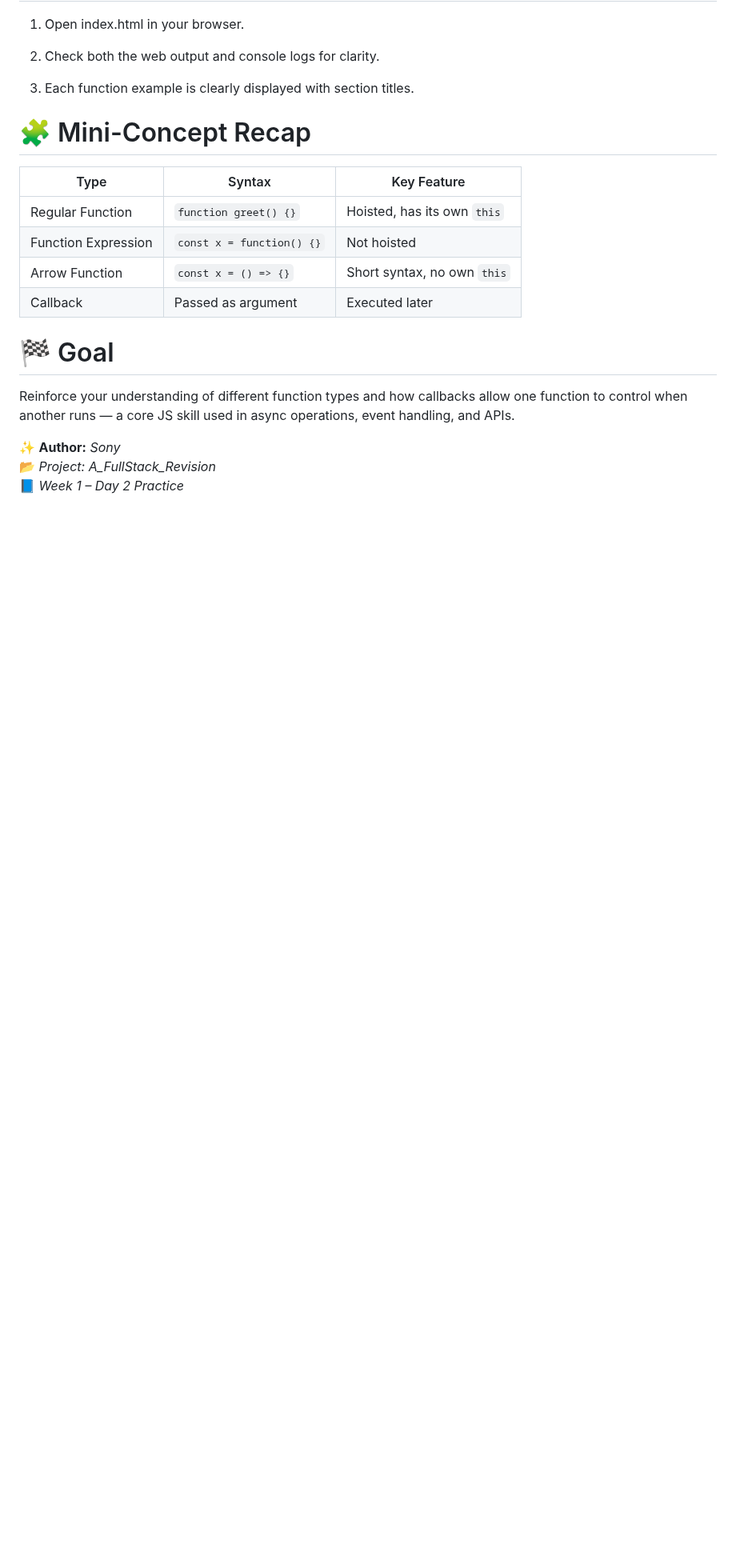
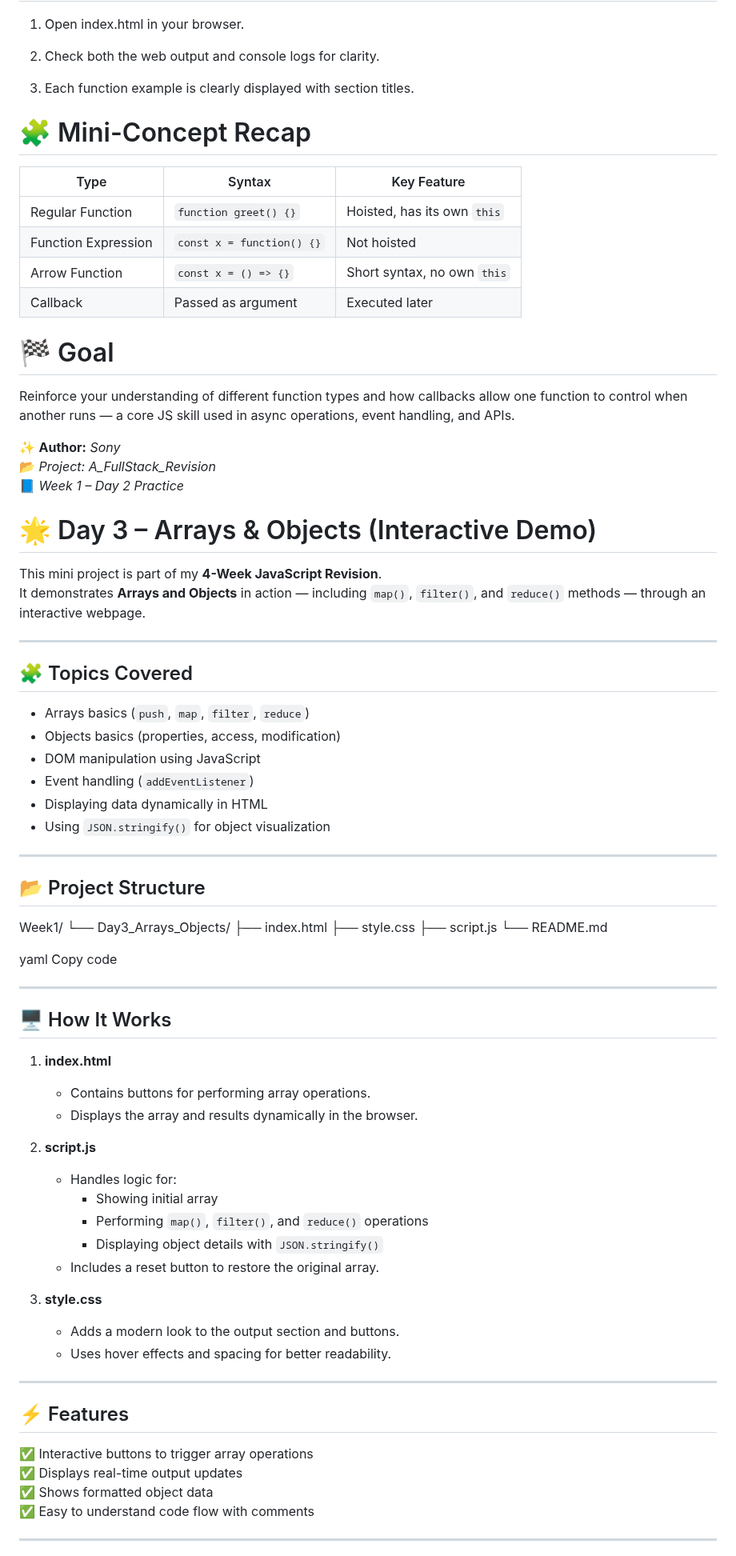
Before and after one commit to sonyphoebeb/fullstack-revision-4weeks, a Markdown page: README.md, the part around one of its changes. Shown at 80% size. Rendered like a GitHub page; blank space fills up the shorter version.

```diff
--- a/README.md
+++ b/README.md
@@ -219,3 +219,64 @@ Reinforce your understanding of different function types and how callbacks allow
 ✨ **Author:** *Sony*
 📂 *Project: A_FullStack_Revision*
 📘 *Week 1 – Day 2 Practice*
+
+
+# 🌟 Day 3 – Arrays & Objects (Interactive Demo)
+
+This mini project is part of my **4-Week JavaScript Revision**.
+It demonstrates **Arrays and Objects** in action — including `map()`, `filter()`, and `reduce()` methods — through an interactive webpage.
+
+---
+
+## 🧩 Topics Covered
+- Arrays basics (`push`, `map`, `filter`, `reduce`)
+- Objects basics (properties, access, modification)
+- DOM manipulation using JavaScript
+- Event handling (`addEventListener`)
+- Displaying data dynamically in HTML
+- Using `JSON.stringify()` for object visualization
+
+---
+
+## 📂 Project Structure
+
+Week1/
+└── Day3_Arrays_Objects/
+├── index.html
+├── style.css
+├── script.js
+└── README.md
+
+yaml
+Copy code
+
+---
+
+## 🖥️ How It Works
+
+1. **index.html**
+   - Contains buttons for performing array operations.
+   - Displays the array and results dynamically in the browser.
+
+2. **script.js**
+   - Handles logic for:
+     - Showing initial array
+     - Performing `map()`, `filter()`, and `reduce()` operations
+     - Displaying object details with `JSON.stringify()`
+   - Includes a reset button to restore the original array.
+
+3. **style.css**
+   - Adds a modern look to the output section and buttons.
+   - Uses hover effects and spacing for better readability.
+
+---
+
+## ⚡ Features
+
+✅ Interactive buttons to trigger array operations
+✅ Displays real-time output updates
+✅ Shows formatted object data
+✅ Easy to understand code flow with comments
+
+---
+
```
Also changed, not shown: other parts of README.md (+42 -0 lines).
